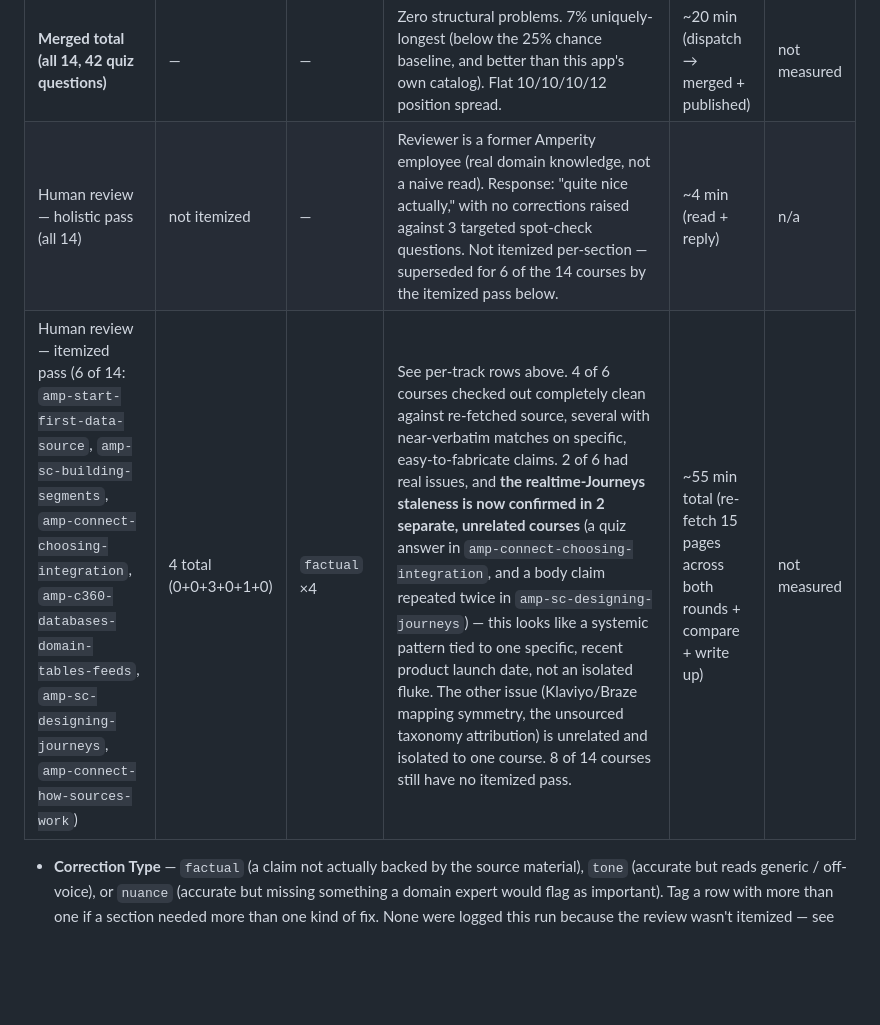
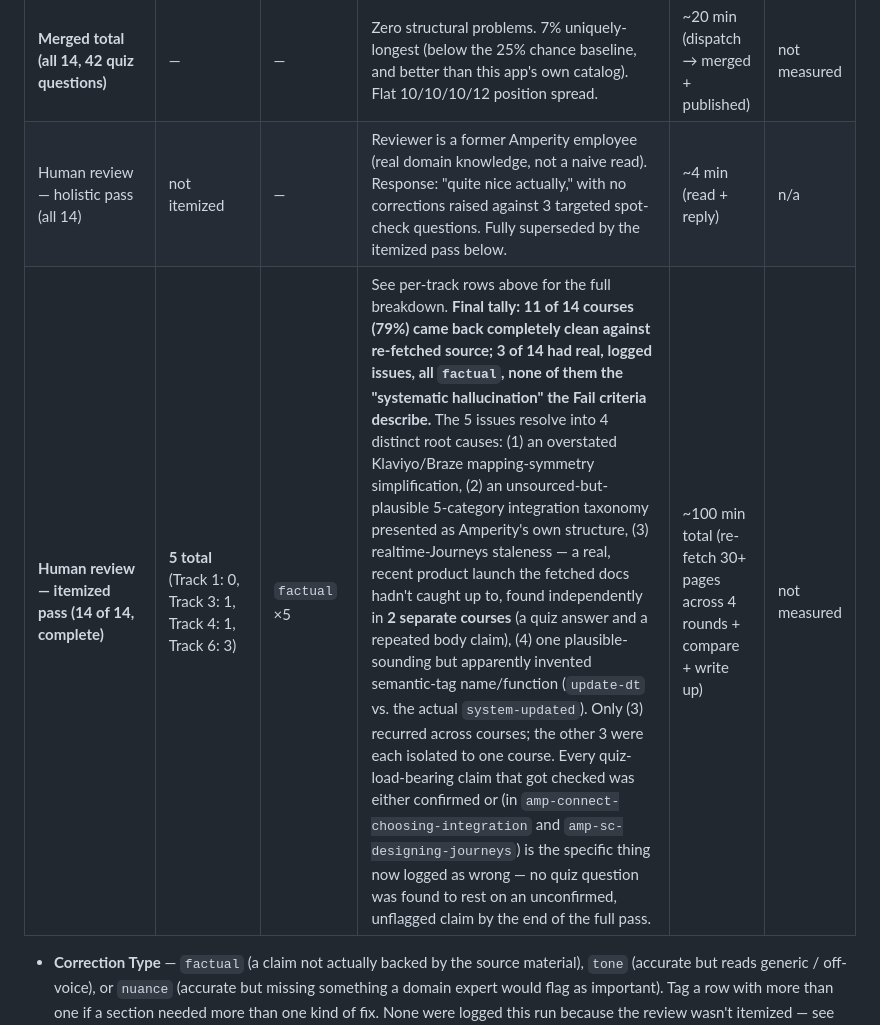
Before and after one commit to ericthebigsal/learnpath-agent, a Markdown page: docs/platform-pilot-plan.md, the part around one of its changes. Rendered like a GitHub page; blank space fills up the shorter version.

```diff
--- a/docs/platform-pilot-plan.md
+++ b/docs/platform-pilot-plan.md
@@ -155,6 +156,6 @@ under Decision gate.
 | **Merged total (all 14, 42 quiz questions)** | — | — | Zero structural problems. 7% uniquely-longest (below the 25% chance baseline, and better than this app's own catalog). Flat 10/10/10/12 position spread. | ~20 min (dispatch → merged + published) | not measured |
-| Human review — holistic pass (all 14) | not itemized | — | Reviewer is a former Amperity employee (real domain knowledge, not a naive read). Response: "quite nice actually," with no corrections raised against 3 targeted spot-check questions. Not itemized per-section — superseded for 6 of the 14 courses by the itemized pass below. | ~4 min (read + reply) | n/a |
-| Human review — itemized pass (6 of 14: `amp-start-first-data-source`, `amp-sc-building-segments`, `amp-connect-choosing-integration`, `amp-c360-databases-domain-tables-feeds`, `amp-sc-designing-journeys`, `amp-connect-how-sources-work`) | 4 total (0+0+3+0+1+0) | `factual` ×4 | See per-track rows above. 4 of 6 courses checked out completely clean against re-fetched source, several with near-verbatim matches on specific, easy-to-fabricate claims. 2 of 6 had real issues, and **the realtime-Journeys staleness is now confirmed in 2 separate, unrelated courses** (a quiz answer in `amp-connect-choosing-integration`, and a body claim repeated twice in `amp-sc-designing-journeys`) — this looks like a systemic pattern tied to one specific, recent product launch date, not an isolated fluke. The other issue (Klaviyo/Braze mapping symmetry, the unsourced taxonomy attribution) is unrelated and isolated to one course. 8 of 14 courses still have no itemized pass. | ~55 min total (re-fetch 15 pages across both rounds + compare + write up) | not measured |
+| Human review — holistic pass (all 14) | not itemized | — | Reviewer is a former Amperity employee (real domain knowledge, not a naive read). Response: "quite nice actually," with no corrections raised against 3 targeted spot-check questions. Fully superseded by the itemized pass below. | ~4 min (read + reply) | n/a |
+| **Human review — itemized pass (14 of 14, complete)** | **5 total** (Track 1: 0, Track 3: 1, Track 4: 1, Track 6: 3) | `factual` ×5 | See per-track rows above for the full breakdown. **Final tally: 11 of 14 courses (79%) came back completely clean against re-fetched source; 3 of 14 had real, logged issues, all `factual`, none of them the "systematic hallucination" the Fail criteria describe.** The 5 issues resolve into 4 distinct root causes: (1) an overstated Klaviyo/Braze mapping-symmetry simplification, (2) an unsourced-but-plausible 5-category integration taxonomy presented as Amperity's own structure, (3) realtime-Journeys staleness — a real, recent product launch the fetched docs hadn't caught up to, found independently in **2 separate courses** (a quiz answer and a repeated body claim), (4) one plausible-sounding but apparently invented semantic-tag name/function (`update-dt` vs. the actual `system-updated`). Only (3) recurred across courses; the other 3 were each isolated to one course. Every quiz-load-bearing claim that got checked was either confirmed or (in `amp-connect-choosing-integration` and `amp-sc-designing-journeys`) is the specific thing now logged as wrong — no quiz question was found to rest on an unconfirmed, unflagged claim by the end of the full pass. | ~100 min total (re-fetch 30+ pages across 4 rounds + compare + write up) | not measured |
 
 - **Correction Type** — `factual` (a claim not actually backed by the
   source material), `tone` (accurate but reads generic / off-voice), or
```
Also changed, not shown: other parts of docs/platform-pilot-plan.md (+38 -40 lines).
